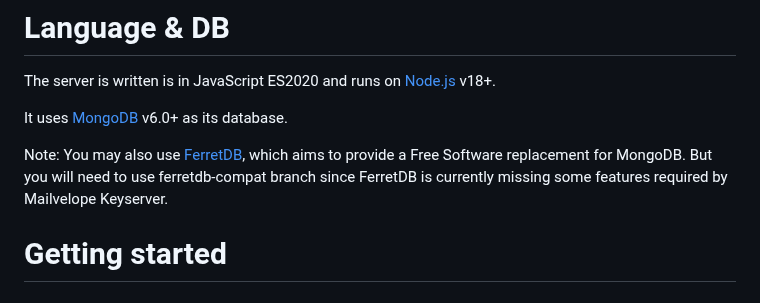
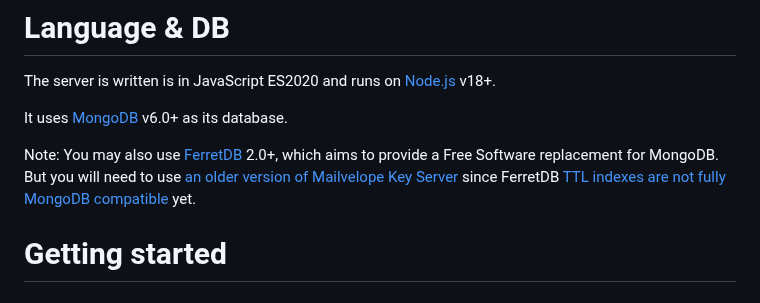
Before and after one commit to mailvelope/keyserver, a Markdown page: README.md, the part around the change. Rendered like a GitHub page.

Commit message:
FerretDB 2.0 don't need custom patches

```diff
--- a/README.md
+++ b/README.md
@@ -190,7 +190,7 @@ The server is written is in JavaScript ES2020 and runs on [Node.js](https://node
 
 It uses [MongoDB](https://www.mongodb.com/) v6.0+ as its database.
 
-Note: You may also use [FerretDB](https://ferretdb.com), which aims to provide a Free Software replacement for MongoDB. But you will need to use ferretdb-compat branch since FerretDB is currently missing some features required by Mailvelope Keyserver.
+Note: You may also use [FerretDB](https://ferretdb.com) 2.0+, which aims to provide a Free Software replacement for MongoDB. But you will need to use [an older version of Mailvelope Key Server](https://github.com/mailvelope/keyserver/tree/c7ffbefa744473be06500e722dc1c9327a130cd5) since FerretDB [TTL indexes are not fully MongoDB compatible](https://github.com/FerretDB/FerretDB/issues/4960) yet.
 
 # Getting started
 ## Installation
```
